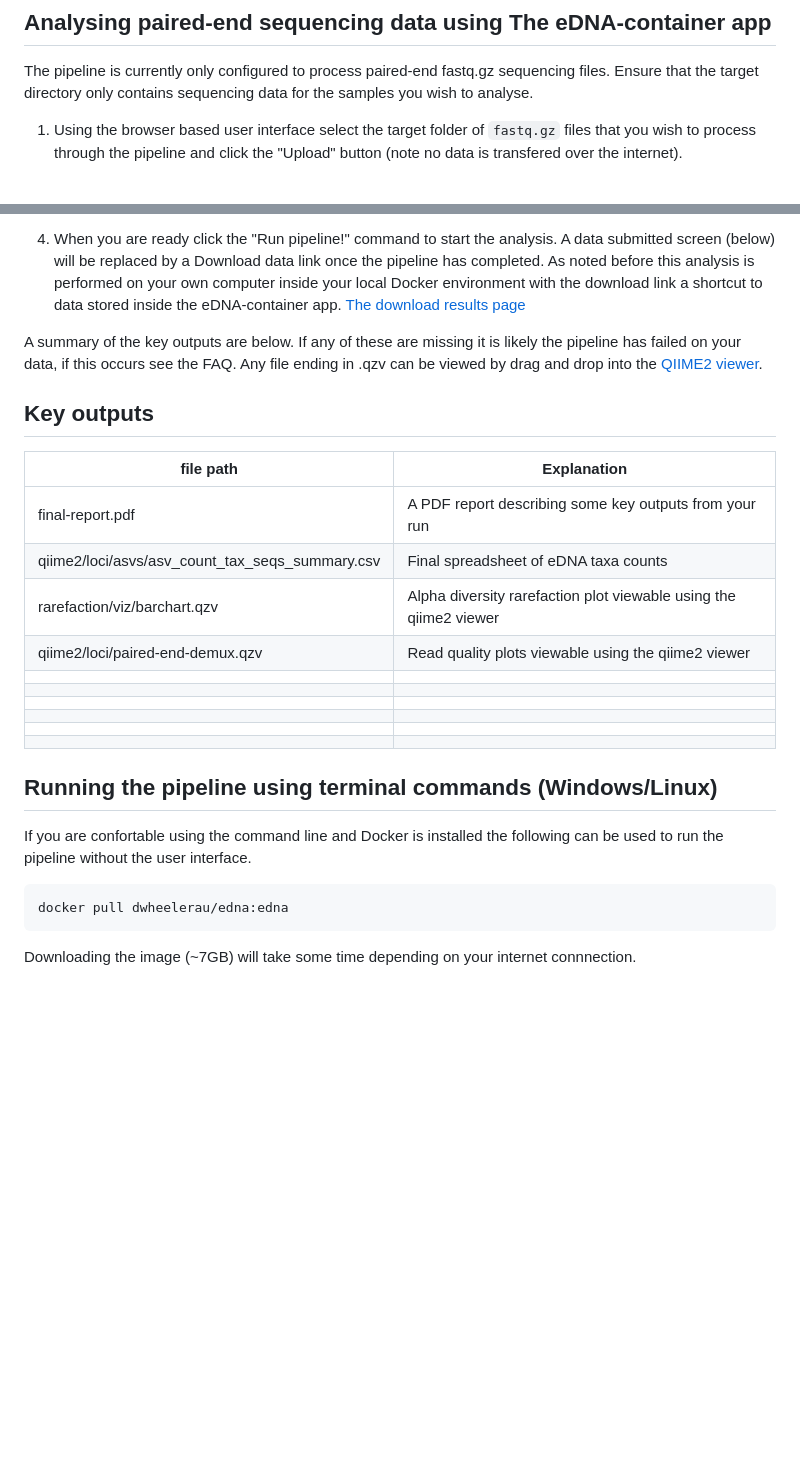
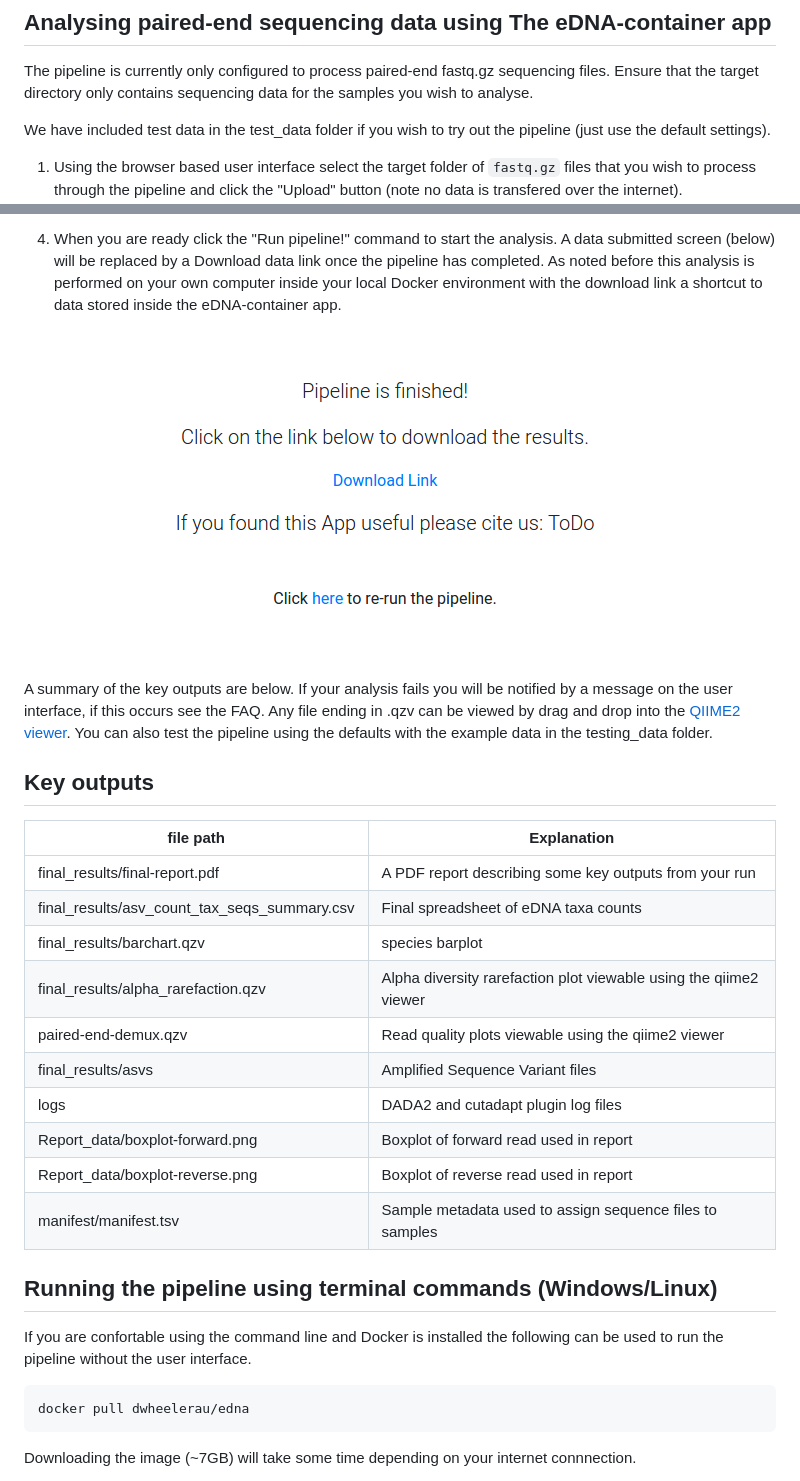
Before and after one commit to dwheelerau/edna-container, a Markdown page: README.md, 2 parts joined by grey strips. Drawn GitHub-style; blank space fills up the shorter version.

````diff
--- a/README.md
+++ b/README.md
@@ -55,6 +55,9 @@ The pipeline is currently only configured to process paired-end fastq.gz sequenc
 Ensure that the target directory only contains sequencing data for the samples you wish
 to analyse.
 
+We have included test data in the test_data folder if you wish to try out the pipeline (just
+use the default settings).
+
 1. Using the browser based user interface select the target folder of `fastq.gz` files that you wish
 to process through the pipeline and click the "Upload" button (note no data is transfered
 over the internet).
@@ -92,33 +95,32 @@ is provided as a default (F:5'ACACCGCCCGTCAYYCT3'/R:5'CTTCCGGTAYACTTACCRTG3').
 will be replaced by a Download data link once the pipeline has completed. As noted before this analysis
 is performed on your own computer inside your local Docker environment with the download link a shortcut
 to data stored inside the eDNA-container app.
-[The download results page](images/complete.png)
+![The download results page](images/complete.png)
 
-A summary of the key outputs are below. If any of these are missing it is likely the pipeline has failed on your
-data, if this occurs see the FAQ. Any file ending in .qzv can be viewed by drag and drop into the
-[QIIME2 viewer](https://view.qiime2.org/).
+A summary of the key outputs are below. If your analysis fails you will be notified by a message
+on the user interface, if this occurs see the FAQ. Any file ending in .qzv can be viewed by drag
+and drop into the [QIIME2 viewer](https://view.qiime2.org/). You can also test the pipeline using
+the defaults with the example data in the testing_data folder.
 
 ## Key outputs
 | file path  | Explanation  |
 |---|---|
-| final-report.pdf  | A PDF report describing some key outputs from your run |
-| qiime2/loci/asvs/asv_count_tax_seqs_summary.csv  | Final spreadsheet of eDNA taxa counts  |
-| rarefaction/viz/barchart.qzv  | Alpha diversity rarefaction plot viewable using the qiime2 viewer  |
-| qiime2/loci/paired-end-demux.qzv  | Read quality plots viewable using the qiime2 viewer  |
-|   |  |
-|   |   |
-|   |   |
-|   |  |
-|   |   |
-|   |   |
-
-
+| final_results/final-report.pdf  | A PDF report describing some key outputs from your run |
+| final_results/asv_count_tax_seqs_summary.csv  | Final spreadsheet of eDNA taxa counts  |
+| final_results/barchart.qzv  | species barplot  |
+| final_results/alpha_rarefaction.qzv  | Alpha diversity rarefaction plot viewable using the qiime2 viewer  |
+| paired-end-demux.qzv  | Read quality plots viewable using the qiime2 viewer  |
+|  final_results/asvs | Amplified Sequence Variant files |
+| logs  | DADA2 and cutadapt plugin log files  |
+| Report_data/boxplot-forward.png  | Boxplot of forward read used in report  |
+| Report_data/boxplot-reverse.png  | Boxplot of reverse read used in report |
+| manifest/manifest.tsv  | Sample metadata used to assign sequence files to samples  |
 
 ## Running the pipeline using terminal commands (Windows/Linux)
 If you are confortable using the command line and Docker is installed
 the following can be used to run the pipeline without the user interface.
 ```
-docker pull dwheelerau/edna:edna
+docker pull dwheelerau/edna
 ```
 Downloading the image (~7GB) will take some time depending on your internet connnection.
 
````
